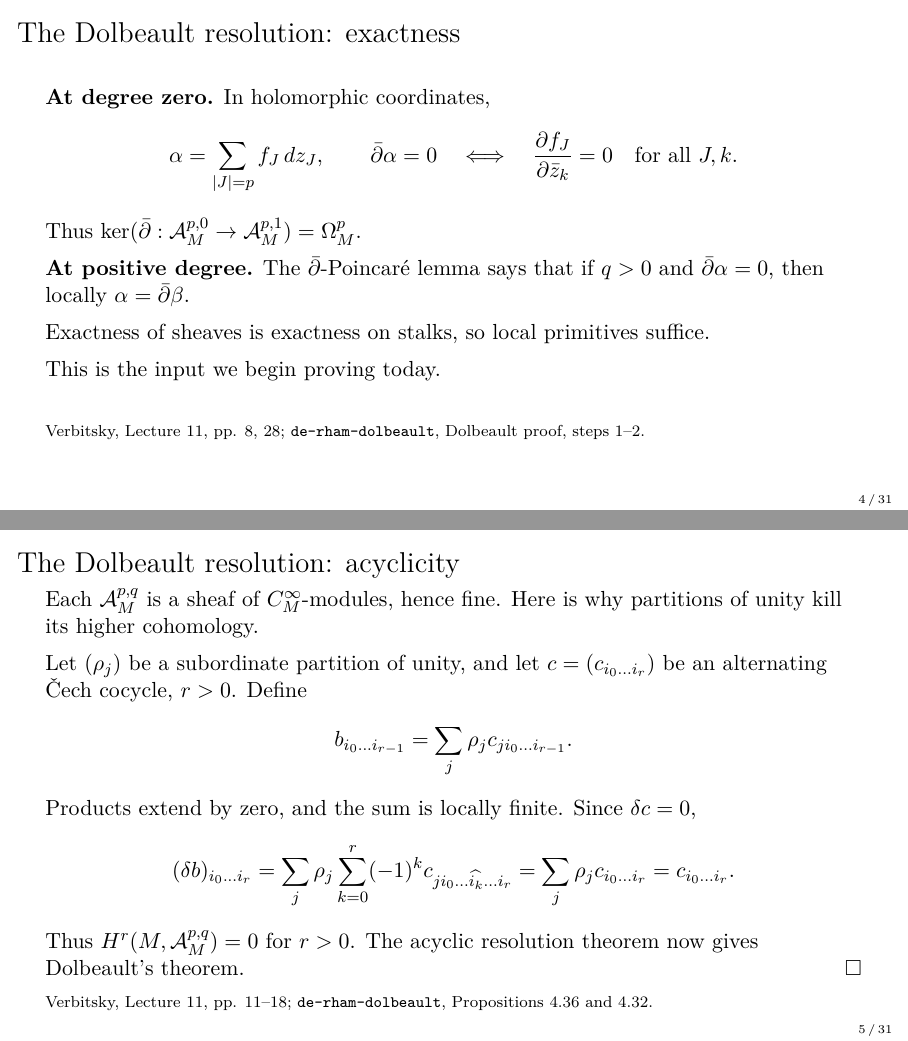
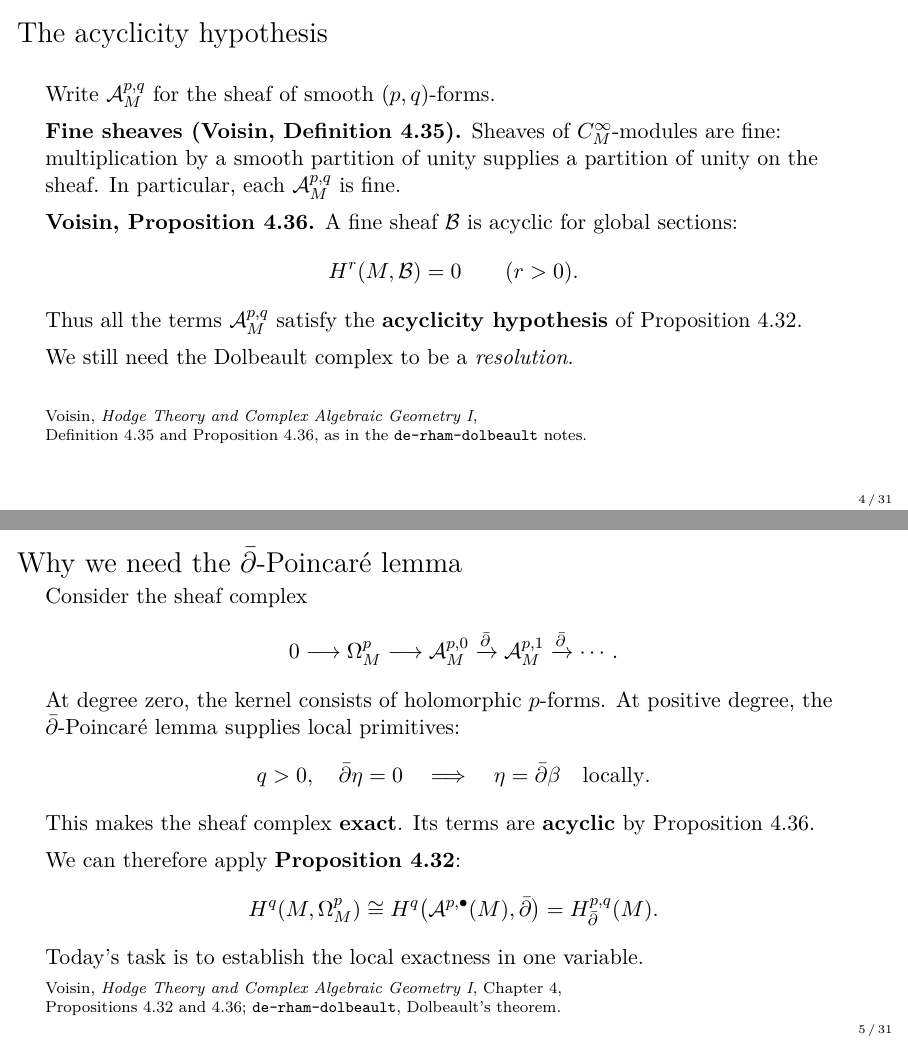
Before and after one commit to danimalabares/tmp, LaTeX slides (lecture-12/lecture-12.tex): pages 4 and 5 of 31, joined at a grey line. Compiled offline with pdfLaTeX.

Commit message:
Center the Dolbeault introduction on Voisin 4.32

```diff
--- a/lecture-12/lecture-12.tex
+++ b/lecture-12/lecture-12.tex
@@ -52,0 +58 @@ $p$-forms, and $\A^{p,q}_M$ the sheaf of smooth $(p,q)$-forms.
+\src{Voisin, \emph{Hodge Theory and Complex Algebraic Geometry I}, Chapter 4;\newline
@@ -53,2 +78,39 @@ $p$-forms, and $\A^{p,q}_M$ the sheaf of smooth $(p,q)$-forms.
+\src{Voisin, \emph{Hodge Theory and Complex Algebraic Geometry I},\newline
+Definition 4.31 and Proposition 4.32; $\S$4.3 for sheaf cohomology.}
+\end{frame}
+
+\begin{frame}{The acyclicity hypothesis}
+Write $\A^{p,q}_M$ for the sheaf of smooth $(p,q)$-forms.
+
+\textbf{Fine sheaves (Voisin, Definition 4.35).}
+Sheaves of $C^\infty_M$-modules are fine: multiplication by a smooth
+partition of unity supplies a partition of unity on the sheaf.
+In particular, each $\A^{p,q}_M$ is fine.
+
+\textbf{Voisin, Proposition 4.36.}
+A fine sheaf $\mathcal B$ is acyclic for global sections:
+\[
+ H^r(M,\mathcal B)=0\qquad(r>0).
+\]
+Thus all the terms $\A^{p,q}_M$ satisfy the \textbf{acyclicity hypothesis}
+of Proposition 4.32.
+
+We still need the Dolbeault complex to be a \emph{resolution}.
+\src{Voisin, \emph{Hodge Theory and Complex Algebraic Geometry I},\newline
+Definition 4.35 and Proposition 4.36, as in the \texttt{de-rham-dolbeault} notes.}
+\end{frame}
+
+\begin{frame}{Why we need the $\bar\partial$-Poincar\'e lemma}
+Consider the sheaf complex
+\[
+ 0\longrightarrow\Omega^p_M\longrightarrow\A^{p,0}_M
  \xrightarrow{\db}\A^{p,1}_M\xrightarrow{\db}\cdots.
 \]
+At degree zero, the kernel consists of holomorphic $p$-forms.
+At positive degree, the $\db$-Poincar\'e lemma supplies local primitives:
+\[
+ q>0,\quad\db\eta=0\quad\Longrightarrow\quad\eta=\db\beta
+ \quad\text{locally}.
+\]
+This makes the sheaf complex \textbf{exact}.
+Its terms are \textbf{acyclic} by Proposition 4.36.
@@ -59 +117,2 @@ Acyclicity comes from partitions of unity.
 
+We can therefore apply \textbf{Proposition 4.32}:
@@ -66,3 +119,5 @@ is exact and each $\mathcal B^j$ is acyclic, then
 \[
- H^q(M,\F)\cong H^q\bigl(\Gamma(M,\mathcal B^\bullet)\bigr).
+ H^q(M,\Omega^p_M)
+ \cong H^q\bigl(\A^{p,\bullet}(M),\db\bigr)
+ =H^{p,q}_{\db}(M).
 \]
@@ -79,44 +124,6 @@ For $q=0$, the kernel is $\Gamma(M,\F)$.\hfill$\square$
-\src{Verbitsky, Lecture 11, pp. 18, 20, 27; \texttt{de-rham-dolbeault}, Proposition 4.32.}
-\end{frame}
-
-\begin{frame}{The Dolbeault resolution: exactness}
-\textbf{At degree zero.} In holomorphic coordinates,
-\[
- \alpha=\sum_{|J|=p} f_J\,dz_J,
- \qquad \db\alpha=0
- \quad\Longleftrightarrow\quad
- \frac{\partial f_J}{\partial\bar z_k}=0\quad\text{for all }J,k.
-\]
-Thus $\ker(\db:\A^{p,0}_M\to\A^{p,1}_M)=\Omega^p_M$.
-
-\textbf{At positive degree.} The $\db$-Poincar\'e lemma says that
-if $q>0$ and $\db\alpha=0$, then locally $\alpha=\db\beta$.
-
-Exactness of sheaves is exactness on stalks, so local primitives suffice.
-
-This is the input we begin proving today.
-\src{Verbitsky, Lecture 11, pp. 8, 28; \texttt{de-rham-dolbeault}, Dolbeault proof, steps 1--2.}
-\end{frame}
-
-\begin{frame}{The Dolbeault resolution: acyclicity}
-Each $\A^{p,q}_M$ is a sheaf of $C^\infty_M$-modules, hence fine.
-Here is why partitions of unity kill its higher cohomology.
-
-Let $(\rho_j)$ be a subordinate partition of unity, and let
-$c=(c_{i_0\ldots i_r})$ be an alternating \v{C}ech cocycle, $r>0$.
-Define
-\[
- b_{i_0\ldots i_{r-1}}=\sum_j\rho_j c_{j i_0\ldots i_{r-1}}.
-\]
-Products extend by zero, and the sum is locally finite. Since $\delta c=0$,
-\[
- (\delta b)_{i_0\ldots i_r}
- =\sum_j\rho_j\sum_{k=0}^r(-1)^k c_{j i_0\ldots\widehat{i_k}\ldots i_r}
- =\sum_j\rho_j c_{i_0\ldots i_r}=c_{i_0\ldots i_r}.
-\]
-Thus $H^r(M,\A^{p,q}_M)=0$ for $r>0$.
-The acyclic resolution theorem now gives Dolbeault's theorem.\hfill$\square$
-\src{Verbitsky, Lecture 11, pp. 11--18; \texttt{de-rham-dolbeault}, Propositions 4.36 and 4.32.}
+Today's task is to establish the local exactness in one variable.
+\src{Voisin, \emph{Hodge Theory and Complex Algebraic Geometry I}, Chapter 4,\newline
+Propositions 4.32 and 4.36; \texttt{de-rham-dolbeault}, Dolbeault's theorem.}
 \end{frame}
 
 \begin{frame}{Today's theorem: one complex variable}
@@ -588,6 +595,9 @@ is exact. This is the one-dimensional input to the Dolbeault resolution.
 
 \begin{frame}{Sources}
 \begin{itemize}
+\item Claire Voisin, \emph{Hodge Theory and Complex Algebraic Geometry I},
+Chapter 4: Definitions 4.31, 4.35; Propositions 4.32, 4.36;
+Corollary 4.37.
 \item Misha Verbitsky, \emph{Hodge theory}, IMPA, 2025:
 \href{http://verbit.ru/IMPA/Kahler-2025/slides-Kahler-2025-11.pdf}{Lecture 11},
 \href{http://verbit.ru/IMPA/Kahler-2025/slides-Kahler-2025-12.pdf}{Lecture 12},
```
Also changed, not shown: lecture-12/README.md, lecture-12/lecture-12.pdf, lecture-12/lecture-12.tex (62 more changed lines).
